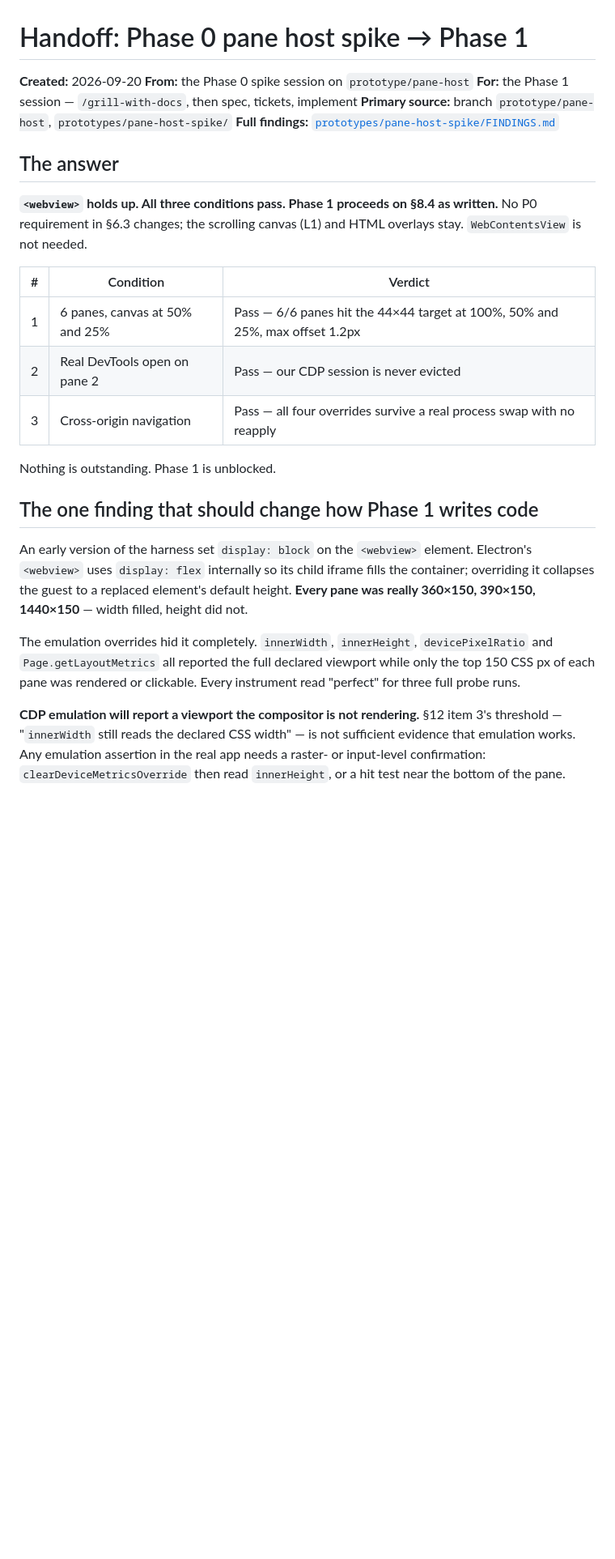
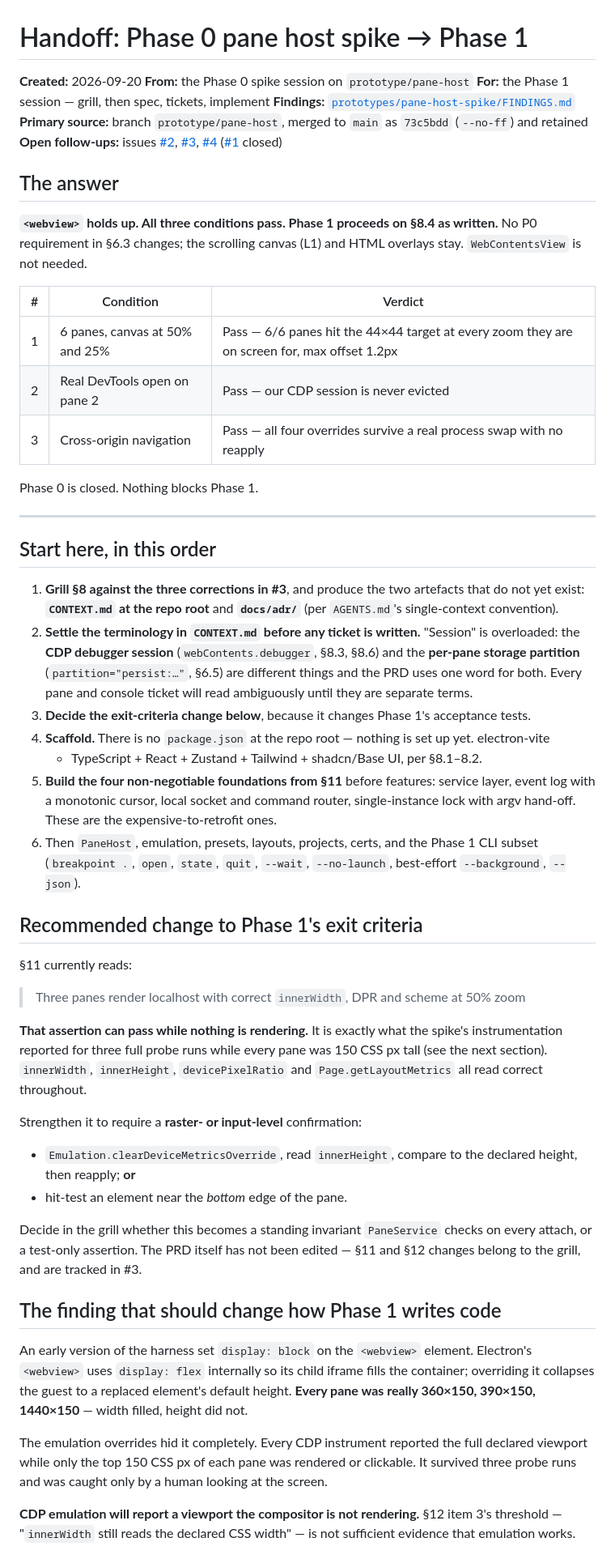
Before and after one commit to jim-at-jibba/breakpoint, a Markdown page: docs/handoffs/phase-1-from-pane-host.md, the part around one of its changes. Shown at 81% size. Rendered like a GitHub page; blank space fills up the shorter version.

```diff
--- a/docs/handoffs/phase-1-from-pane-host.md
+++ b/docs/handoffs/phase-1-from-pane-host.md
@@ -2,9 +2,10 @@
 
 **Created:** 2026-09-20
 **From:** the Phase 0 spike session on `prototype/pane-host`
-**For:** the Phase 1 session — `/grill-with-docs`, then spec, tickets, implement
-**Primary source:** branch `prototype/pane-host`, `prototypes/pane-host-spike/`
-**Full findings:** [`prototypes/pane-host-spike/FINDINGS.md`](../../prototypes/pane-host-spike/FINDINGS.md)
+**For:** the Phase 1 session — grill, then spec, tickets, implement
+**Findings:** [`prototypes/pane-host-spike/FINDINGS.md`](../../prototypes/pane-host-spike/FINDINGS.md)
+**Primary source:** branch `prototype/pane-host`, merged to `main` as `73c5bdd` (`--no-ff`) and retained
+**Open follow-ups:** issues [#2](https://github.com/jim-at-jibba/breakpoint/issues/2), [#3](https://github.com/jim-at-jibba/breakpoint/issues/3), [#4](https://github.com/jim-at-jibba/breakpoint/issues/4) ([#1](https://github.com/jim-at-jibba/breakpoint/issues/1) closed)
 
 ## The answer
 
@@ -14,25 +15,66 @@ is not needed.
 
 | # | Condition | Verdict |
 |---|---|---|
-| 1 | 6 panes, canvas at 50% and 25% | Pass — 6/6 panes hit the 44×44 target at 100%, 50% and 25%, max offset 1.2px |
+| 1 | 6 panes, canvas at 50% and 25% | Pass — 6/6 panes hit the 44×44 target at every zoom they are on screen for, max offset 1.2px |
 | 2 | Real DevTools open on pane 2 | Pass — our CDP session is never evicted |
 | 3 | Cross-origin navigation | Pass — all four overrides survive a real process swap with no reapply |
 
-Nothing is outstanding. Phase 1 is unblocked.
+Phase 0 is closed. Nothing blocks Phase 1.
 
-## The one finding that should change how Phase 1 writes code
+---
+
+## Start here, in this order
+
+1. **Grill §8 against the three corrections in #3**, and produce the two artefacts that do not yet
+   exist: **`CONTEXT.md` at the repo root** and **`docs/adr/`** (per `AGENTS.md`'s single-context
+   convention).
+2. **Settle the terminology in `CONTEXT.md` before any ticket is written.** "Session" is
+   overloaded: the **CDP debugger session** (`webContents.debugger`, §8.3, §8.6) and the **per-pane
+   storage partition** (`partition="persist:…"`, §6.5) are different things and the PRD uses one
+   word for both. Every pane and console ticket will read ambiguously until they are separate
+   terms.
+3. **Decide the exit-criteria change below**, because it changes Phase 1's acceptance tests.
+4. **Scaffold.** There is no `package.json` at the repo root — nothing is set up yet. electron-vite
+   + TypeScript + React + Zustand + Tailwind + shadcn/Base UI, per §8.1–8.2.
+5. **Build the four non-negotiable foundations from §11** before features: service layer, event log
+   with a monotonic cursor, local socket and command router, single-instance lock with argv
+   hand-off. These are the expensive-to-retrofit ones.
+6. Then `PaneHost`, emulation, presets, layouts, projects, certs, and the Phase 1 CLI subset
+   (`breakpoint .`, `open`, `state`, `quit`, `--wait`, `--no-launch`, best-effort `--background`,
+   `--json`).
+
+## Recommended change to Phase 1's exit criteria
+
+§11 currently reads:
+
+> Three panes render localhost with correct `innerWidth`, DPR and scheme at 50% zoom
+
+**That assertion can pass while nothing is rendering.** It is exactly what the spike's
+instrumentation reported for three full probe runs while every pane was 150 CSS px tall (see the
+next section). `innerWidth`, `innerHeight`, `devicePixelRatio` and `Page.getLayoutMetrics` all read
+correct throughout.
+
+Strengthen it to require a **raster- or input-level** confirmation:
+
+- `Emulation.clearDeviceMetricsOverride`, read `innerHeight`, compare to the declared height, then
+  reapply; **or**
+- hit-test an element near the *bottom* edge of the pane.
+
+Decide in the grill whether this becomes a standing invariant `PaneService` checks on every attach,
+or a test-only assertion. The PRD itself has not been edited — §11 and §12 changes belong to the
+grill, and are tracked in #3.
+
+## The finding that should change how Phase 1 writes code
 
 An early version of the harness set `display: block` on the `<webview>` element. Electron's
 `<webview>` uses `display: flex` internally so its child iframe fills the container; overriding it
 collapses the guest to a replaced element's default height. **Every pane was really 360×150,
 390×150, 1440×150** — width filled, height did not.
 
-The emulation overrides hid it completely. `innerWidth`, `innerHeight`, `devicePixelRatio` and
-`Page.getLayoutMetrics` all reported the full declared viewport while only the top 150 CSS px of
-each pane was rendered or clickable. Every instrument read "perfect" for three full probe runs.
+The emulation overrides hid it completely. Every CDP instrument reported the full declared viewport
+while only the top 150 CSS px of each pane was rendered or clickable. It survived three probe runs
+and was caught only by a human looking at the screen.
 
 **CDP emulation will report a viewport the compositor is not rendering.** §12 item 3's threshold —
-"`innerWidth` still reads the declared CSS width" — is not sufficient evidence that emulation
-works. Any emulation assertion in the real app needs a raster- or input-level confirmation:
-`clearDeviceMetricsOverride` then read `innerHeight`, or a hit test near the bottom of the pane.
+"`innerWidth` still reads the declared CSS width" — is not sufficient evidence that emulation works.
 
```
Also changed, not shown: other parts of docs/handoffs/phase-1-from-pane-host.md (+31 -16 lines).
